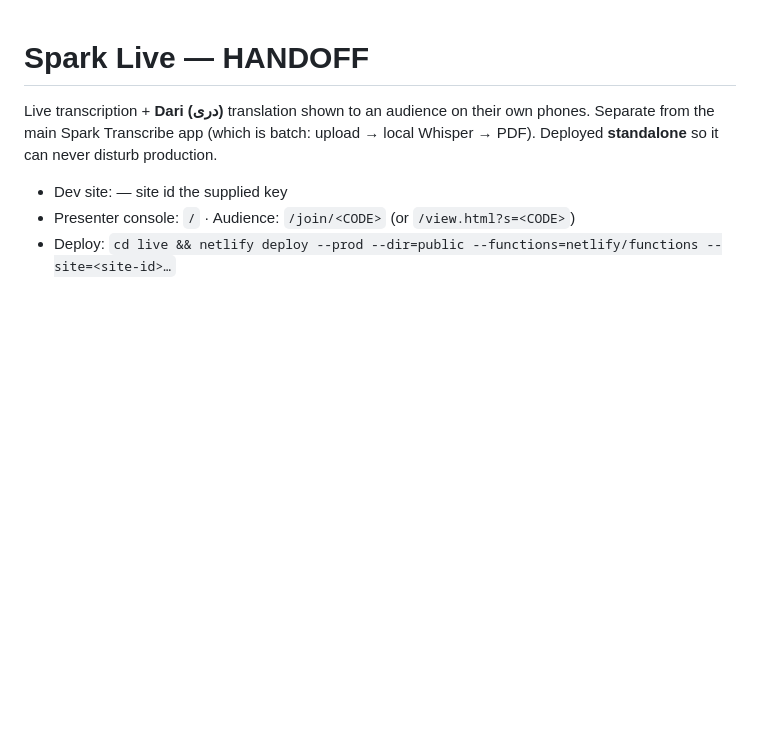
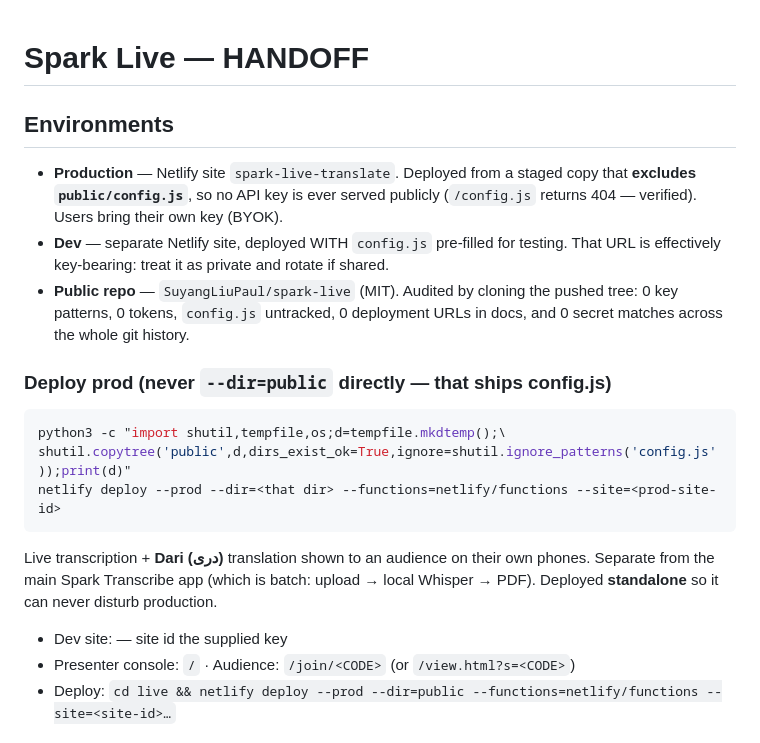
Before and after one commit to SuyangLiuPaul/spark-live, a Markdown page: HANDOFF.md, the part around the change. Drawn GitHub-style; blank space fills up the shorter version.

Commit message:
docs: record prod/dev environments and the key-safe deploy procedure

````diff
--- a/HANDOFF.md
+++ b/HANDOFF.md
@@ -1,4 +1,21 @@
 # Spark Live — HANDOFF
+
+## Environments
+- **Production** — Netlify site `spark-live-translate`. Deployed from a staged copy
+  that **excludes `public/config.js`**, so no API key is ever served publicly
+  (`/config.js` returns 404 — verified). Users bring their own key (BYOK).
+- **Dev** — separate Netlify site, deployed WITH `config.js` pre-filled for testing.
+  That URL is effectively key-bearing: treat it as private and rotate if shared.
+- **Public repo** — `SuyangLiuPaul/spark-live` (MIT). Audited by cloning the pushed
+  tree: 0 key patterns, 0 tokens, `config.js` untracked, 0 deployment URLs in docs,
+  and 0 secret matches across the whole git history.
+
+### Deploy prod (never `--dir=public` directly — that ships config.js)
+```bash
+python3 -c "import shutil,tempfile,os;d=tempfile.mkdtemp();\
+shutil.copytree('public',d,dirs_exist_ok=True,ignore=shutil.ignore_patterns('config.js'));print(d)"
+netlify deploy --prod --dir=<that dir> --functions=netlify/functions --site=<prod-site-id>
+```
 
 Live transcription + **Dari (دری)** translation shown to an audience on their own
 phones. Separate from the main Spark Transcribe app (which is batch: upload →
````
